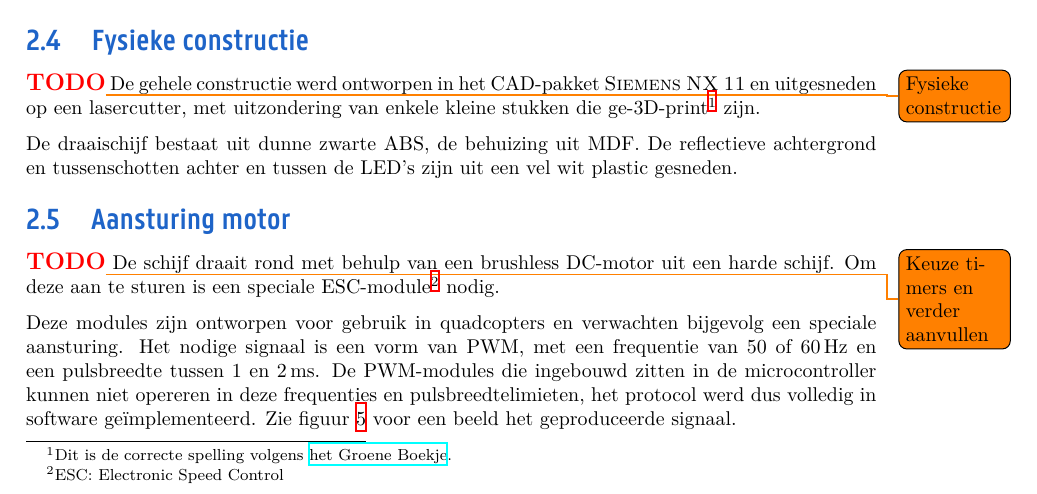
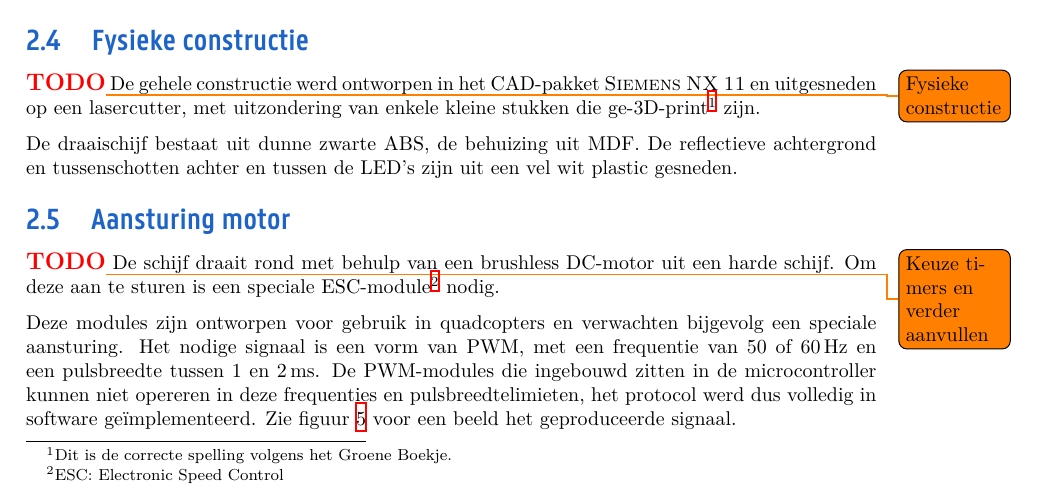
Before and after one commit to Epse/MCU_Project_PlanetFight, a LaTeX document (verslag/verslag.tex): part of page 5 of 8, cut so that both start at the same text. The pictures show the PDF file verslag/verslag.pdf that the author committed with the source.

Commit message:
fix error message with hash in url

```diff
--- a/verslag/verslag.tex
+++ b/verslag/verslag.tex
@@ -175,8 +175,7 @@ Daaruit kan namelijk de hoek waaronder de schijf staat bepaald worden.
 \TODO{Fysieke constructie}
 De gehele constructie werd ontworpen in het CAD-pakket \textsc{Siemens NX 11} en
 uitgesneden op een lasercutter, met uitzondering van enkele kleine stukken die
-ge-3D-print\footnote{Dit is de correcte spelling volgens
-  \href{https://woordenlijst.org/#/?q=3D-printen}{het Groene Boekje}.} zijn.
+ge-3D-print\footnote{Dit is de correcte spelling volgens het Groene Boekje.} zijn.
 
 De draaischijf bestaat uit dunne zwarte ABS, de behuizing uit MDF. De
 reflectieve achtergrond en tussenschotten achter en tussen de LED's zijn uit een
```
Also changed, not shown: verslag/verslag.pdf.
